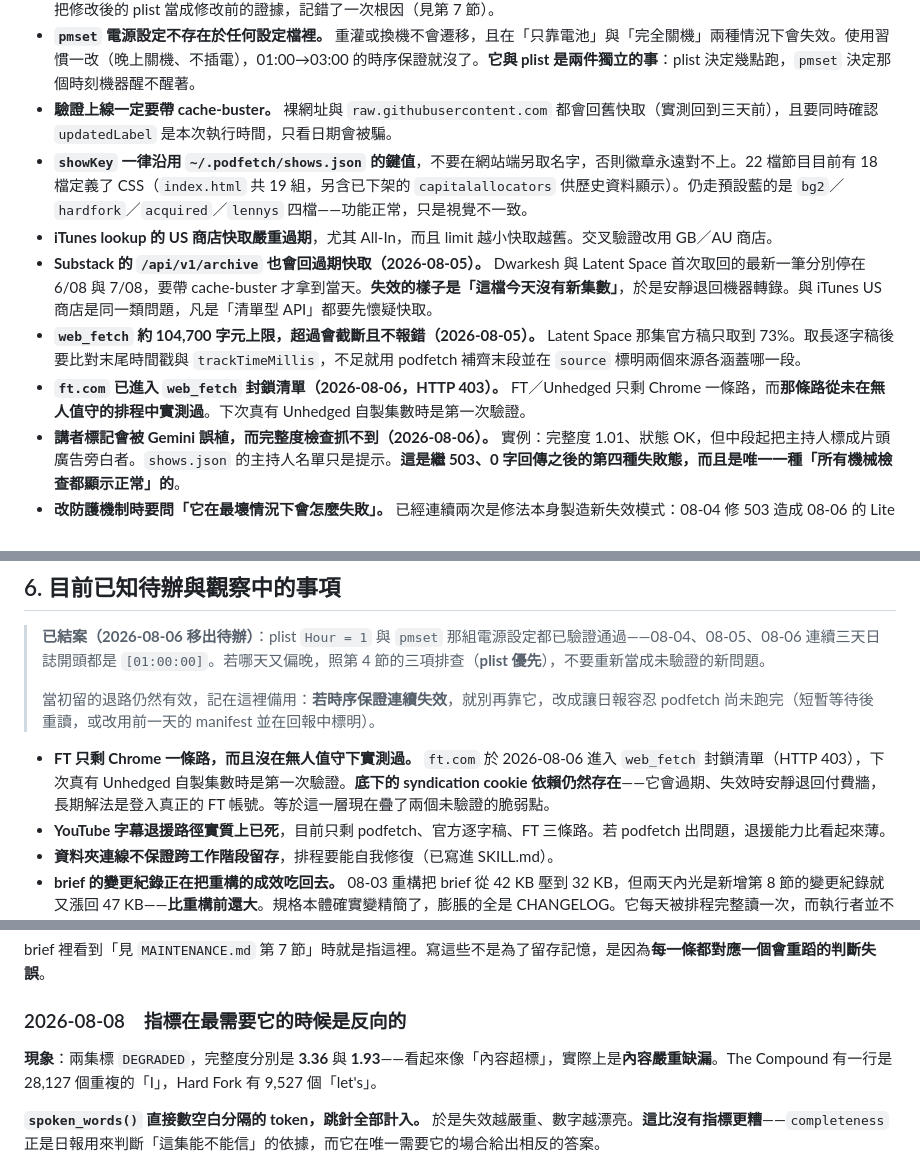
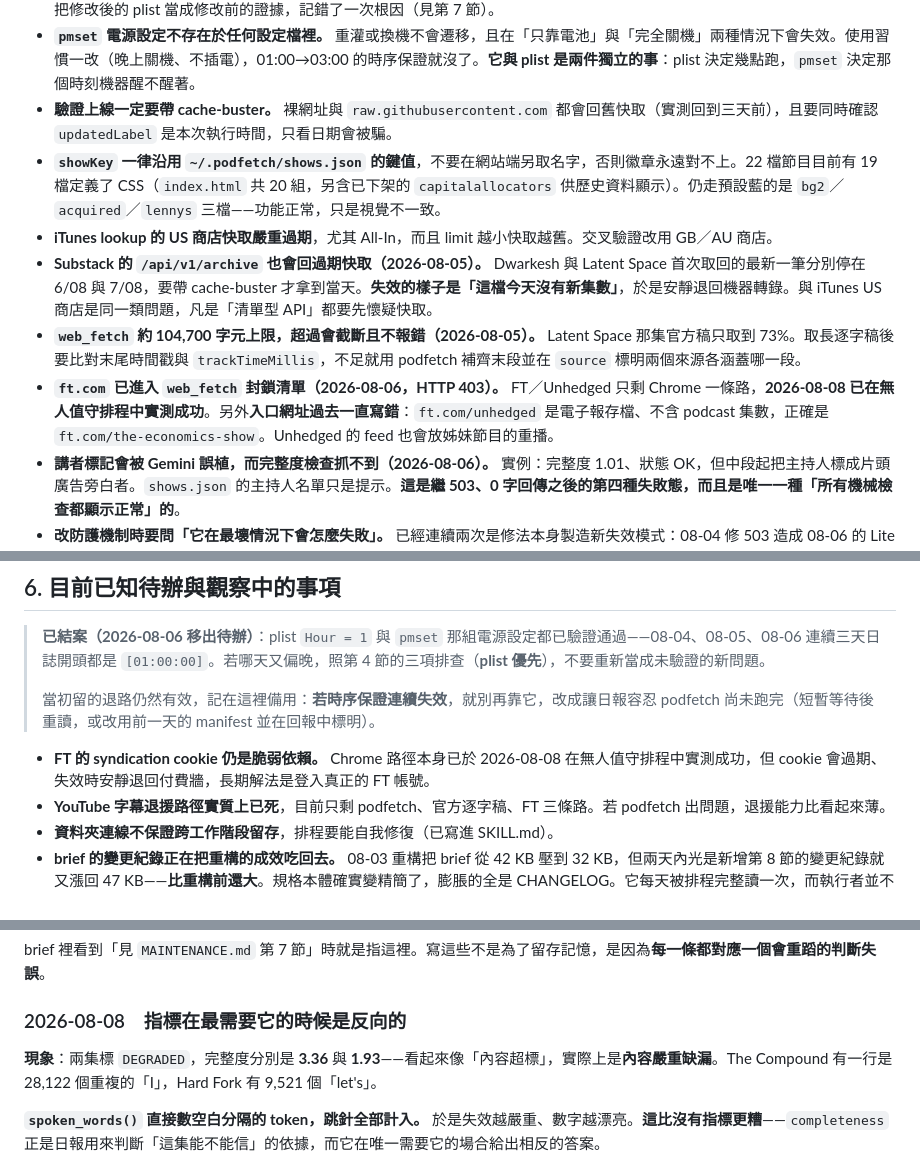
Before and after one commit to GunDamnBoy/podcast-knowledge-digest, a Markdown page: MAINTENANCE.md, 3 parts joined by grey strips. GitHub-like rendering.

```diff
--- a/MAINTENANCE.md
+++ b/MAINTENANCE.md
@@ -72,11 +73,11 @@ python3 ~/.podfetch/healthcheck.py
 - **除錯時先問「這個值今天有沒有被人動過」。** 在正在被修改的系統上，讀到的現況不等於事發時的狀況——2026-08-03 就是這樣把修改後的 plist 當成修改前的證據，記錯了一次根因（見第 7 節）。
 - **`pmset` 電源設定不存在於任何設定檔裡。** 重灌或換機不會遷移，且在「只靠電池」與「完全關機」兩種情況下會失效。使用習慣一改（晚上關機、不插電），01:00→03:00 的時序保證就沒了。**它與 plist 是兩件獨立的事**：plist 決定幾點跑，`pmset` 決定那個時刻機器醒不醒著。
 - **驗證上線一定要帶 cache-buster。** 裸網址與 `raw.githubusercontent.com` 都會回舊快取（實測回到三天前），且要同時確認 `updatedLabel` 是本次執行時間，只看日期會被騙。
-- **`showKey` 一律沿用 `~/.podfetch/shows.json` 的鍵值**，不要在網站端另取名字，否則徽章永遠對不上。22 檔節目目前有 18 檔定義了 CSS（`index.html` 共 19 組，另含已下架的 `capitalallocators` 供歷史資料顯示）。仍走預設藍的是 `bg2`／`hardfork`／`acquired`／`lennys` 四檔——功能正常，只是視覺不一致。
+- **`showKey` 一律沿用 `~/.podfetch/shows.json` 的鍵值**，不要在網站端另取名字，否則徽章永遠對不上。22 檔節目目前有 19 檔定義了 CSS（`index.html` 共 20 組，另含已下架的 `capitalallocators` 供歷史資料顯示）。仍走預設藍的是 `bg2`／`acquired`／`lennys` 三檔——功能正常，只是視覺不一致。
 - **iTunes lookup 的 US 商店快取嚴重過期**，尤其 All-In，而且 limit 越小快取越舊。交叉驗證改用 GB／AU 商店。
 - **Substack 的 `/api/v1/archive` 也會回過期快取（2026-08-05）。** Dwarkesh 與 Latent Space 首次取回的最新一筆分別停在 6/08 與 7/08，要帶 cache-buster 才拿到當天。**失效的樣子是「這檔今天沒有新集數」**，於是安靜退回機器轉錄。與 iTunes US 商店是同一類問題，凡是「清單型 API」都要先懷疑快取。
 - **`web_fetch` 約 104,700 字元上限，超過會截斷且不報錯（2026-08-05）。** Latent Space 那集官方稿只取到 73%。取長逐字稿後要比對末尾時間戳與 `trackTimeMillis`，不足就用 podfetch 補齊末段並在 `source` 標明兩個來源各涵蓋哪一段。
-- **`ft.com` 已進入 `web_fetch` 封鎖清單（2026-08-06，HTTP 403）。** FT／Unhedged 只剩 Chrome 一條路，而**那條路從未在無人值守的排程中實測過**。下次真有 Unhedged 自製集數時是第一次驗證。
+- **`ft.com` 已進入 `web_fetch` 封鎖清單（2026-08-06，HTTP 403）。** FT／Unhedged 只剩 Chrome 一條路，**2026-08-08 已在無人值守排程中實測成功**。另外**入口網址過去一直寫錯**：`ft.com/unhedged` 是電子報存檔、不含 podcast 集數，正確是 `ft.com/the-economics-show`。Unhedged 的 feed 也會放姊妹節目的重播。
 - **講者標記會被 Gemini 誤植，而完整度檢查抓不到（2026-08-06）。** 實例：完整度 1.01、狀態 OK，但中段起把主持人標成片頭廣告旁白者。`shows.json` 的主持人名單只是提示。**這是繼 503、0 字回傳之後的第四種失敗態，而且是唯一一種「所有機械檢查都顯示正常」的**。
 - **改防護機制時要問「它在最壞情況下會怎麼失敗」。** 已經連續兩次是修法本身製造新失效模式：08-04 修 503 造成 08-06 的 Lite 被永久除名；08-03 修時序造成根因誤判。兩次都是正常路徑有效、極端路徑放大傷害。
 - **`update_scheduled_task` 的 `prompt` 是整份覆寫，不是局部編輯。** 送出前一定要先 Read 目前的 SKILL.md，以它為基礎改。2026-08-04 就這樣蓋掉了另一場維護的四項改動（見第 7 節）。**「我記得的版本」在多場維護之間一定會過期**，而 SKILL.md 不在 git 裡，沒有任何機制會擋。
@@ -108,7 +109,7 @@ python3 ~/.podfetch/healthcheck.py
 >
 > 當初留的退路仍然有效，記在這裡備用：**若時序保證連續失效**，就別再靠它，改成讓日報容忍 podfetch 尚未跑完（短暫等待後重讀，或改用前一天的 manifest 並在回報中標明）。
 
-- **FT 只剩 Chrome 一條路，而且沒在無人值守下實測過。** `ft.com` 於 2026-08-06 進入 `web_fetch` 封鎖清單（HTTP 403），下次真有 Unhedged 自製集數時是第一次驗證。**底下的 syndication cookie 依賴仍然存在**——它會過期、失效時安靜退回付費牆，長期解法是登入真正的 FT 帳號。等於這一層現在疊了兩個未驗證的脆弱點。
+- **FT 的 syndication cookie 仍是脆弱依賴。** Chrome 路徑本身已於 2026-08-08 在無人值守排程中實測成功，但 cookie 會過期、失效時安靜退回付費牆，長期解法是登入真正的 FT 帳號。
 - **YouTube 字幕退援路徑實質上已死**，目前只剩 podfetch、官方逐字稿、FT 三條路。若 podfetch 出問題，退援能力比看起來薄。
 - **資料夾連線不保證跨工作階段留存**，排程要能自我修復（已寫進 SKILL.md）。
 - **brief 的變更紀錄正在把重構的成效吃回去。** 08-03 重構把 brief 從 42 KB 壓到 32 KB，但兩天內光是新增第 8 節的變更紀錄就又漲回 47 KB——**比重構前還大**。規格本體確實變精簡了，膨脹的全是 CHANGELOG。它每天被排程完整讀一次，而執行者並不需要知道三天前改了什麼。下次維護時應該考慮：只在 brief 保留最近一兩次的變更紀錄，更早的整段移到本檔。**這正是重構時想解決的問題換了個位置重現。**
@@ -128,7 +129,7 @@ brief 裡看到「見 `MAINTENANCE.md` 第 7 節」時就是指這裡。寫這
 
 ### 2026-08-08　指標在最需要它的時候是反向的
 
-**現象**：兩集標 `DEGRADED`，完整度分別是 **3.36** 與 **1.93**——看起來像「內容超標」，實際上是**內容嚴重缺漏**。The Compound 有一行是 28,127 個重複的「I」，Hard Fork 有 9,527 個「let's」。
+**現象**：兩集標 `DEGRADED`，完整度分別是 **3.36** 與 **1.93**——看起來像「內容超標」，實際上是**內容嚴重缺漏**。The Compound 有一行是 28,122 個重複的「I」，Hard Fork 有 9,521 個「let's」。
 
 **`spoken_words()` 直接數空白分隔的 token，跳針全部計入。** 於是失效越嚴重、數字越漂亮。**這比沒有指標更糟**——`completeness` 正是日報用來判斷「這集能不能信」的依據，而它在唯一需要它的場合給出相反的答案。
 
```
Also changed, not shown: other parts of MAINTENANCE.md (+1 -0 lines), AGENT_BRIEF.md (+13 -5 lines).
